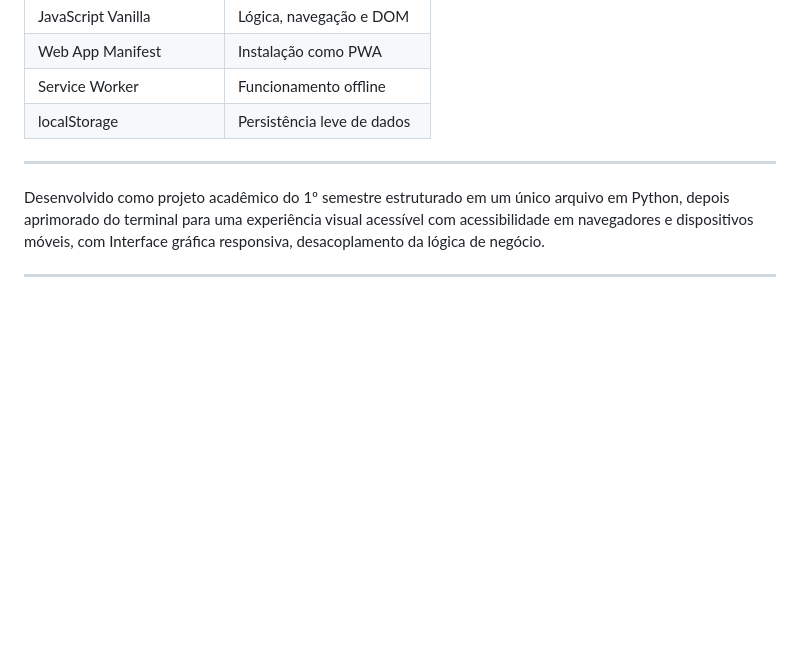
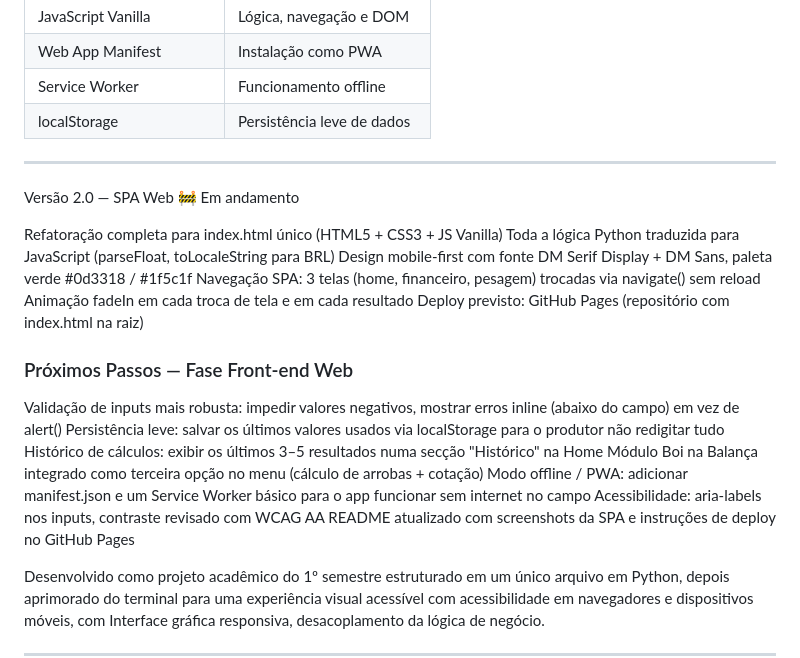
Before and after one commit to nicolas-mendess/Desafio-Intermediaria, a Markdown page: Projetos pessoais/Agronegócio/README (1).md, the part around the change. GitHub-like rendering; blank space fills up the shorter version.

```diff
--- a/Projetos pessoais/Agronegócio/README (1).md
+++ b/Projetos pessoais/Agronegócio/README (1).md
@@ -107,6 +107,25 @@ npx serve .
 | localStorage | Persistência leve de dados |
 
 ---
+Versão 2.0 — SPA Web 🚧 Em andamento
+
+Refatoração completa para index.html único (HTML5 + CSS3 + JS Vanilla)
+Toda a lógica Python traduzida para JavaScript (parseFloat, toLocaleString para BRL)
+Design mobile-first com fonte DM Serif Display + DM Sans, paleta verde #0d3318 / #1f5c1f
+Navegação SPA: 3 telas (home, financeiro, pesagem) trocadas via navigate() sem reload
+Animação fadeIn em cada troca de tela e em cada resultado
+Deploy previsto: GitHub Pages (repositório com index.html na raiz)
+
+
+### Próximos Passos — Fase Front-end Web
+
+Validação de inputs mais robusta: impedir valores negativos, mostrar erros inline (abaixo do campo) em vez de alert()
+Persistência leve: salvar os últimos valores usados via localStorage para o produtor não redigitar tudo
+Histórico de cálculos: exibir os últimos 3–5 resultados numa secção "Histórico" na Home
+Módulo Boi na Balança integrado como terceira opção no menu (cálculo de arrobas + cotação)
+Modo offline / PWA: adicionar manifest.json e um Service Worker básico para o app funcionar sem internet no campo
+Acessibilidade: aria-labels nos inputs, contraste revisado com WCAG AA
+README atualizado com screenshots da SPA e instruções de deploy no GitHub Pages
 
 Desenvolvido como projeto acadêmico do 1º semestre estruturado em um único arquivo em Python, depois aprimorado do terminal para uma experiência visual acessível com acessibilidade em navegadores e dispositivos móveis, com Interface gráfica responsiva, desacoplamento da lógica de negócio.
 
```
